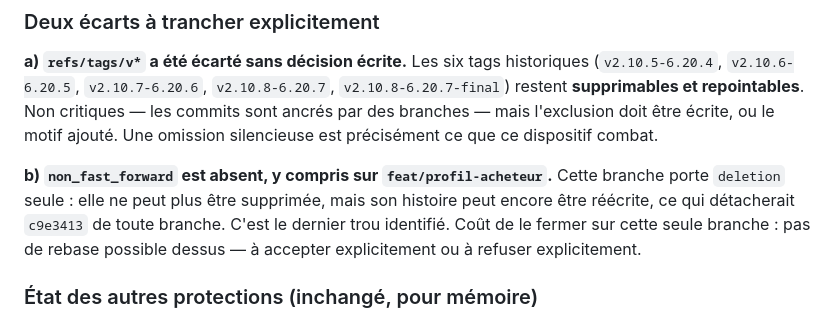
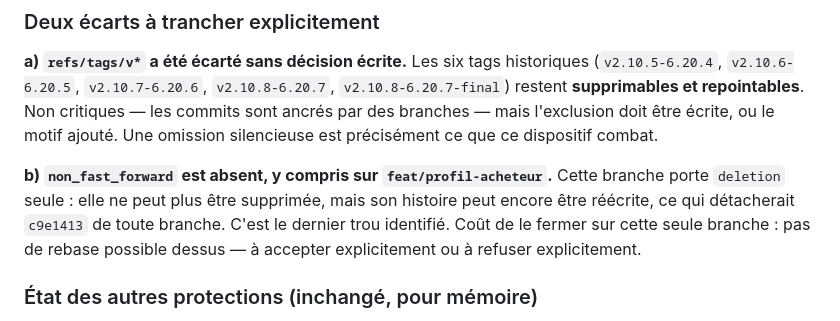
Before and after one commit to hajarbenmlih91-cloud/partikulier3, a Markdown page: docs/audit/TAGS-ET-PROTECTIONS.md, the part around the change. Rendered like a GitHub page.

Commit message:
docs(audit): coquille de hash corrigée
Co-authored-by: arena-agent <297053741+arena-agent@users.noreply.github.com>

```diff
--- a/docs/audit/TAGS-ET-PROTECTIONS.md
+++ b/docs/audit/TAGS-ET-PROTECTIONS.md
@@ -197,7 +197,7 @@ et repointables**. Non critiques — les commits sont ancrés par des branches
 
 **b) `non_fast_forward` est absent, y compris sur `feat/profil-acheteur`.** Cette branche porte
 `deletion` seule : elle ne peut plus être supprimée, mais son histoire peut encore être réécrite, ce qui
-détacherait `c9e3413` de toute branche. C'est le dernier trou identifié. Coût de le fermer sur cette
+détacherait `c9e1413` de toute branche. C'est le dernier trou identifié. Coût de le fermer sur cette
 seule branche : pas de rebase possible dessus — à accepter explicitement ou à refuser explicitement.
 
 ### État des autres protections (inchangé, pour mémoire)
```
